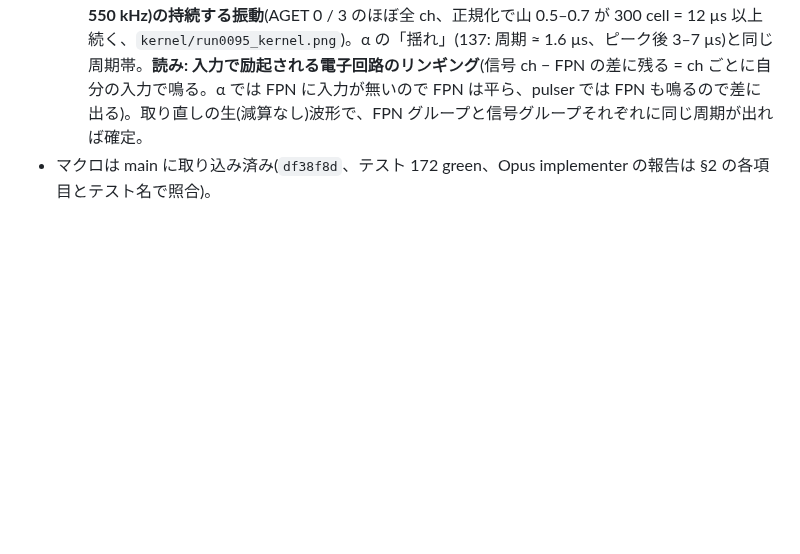
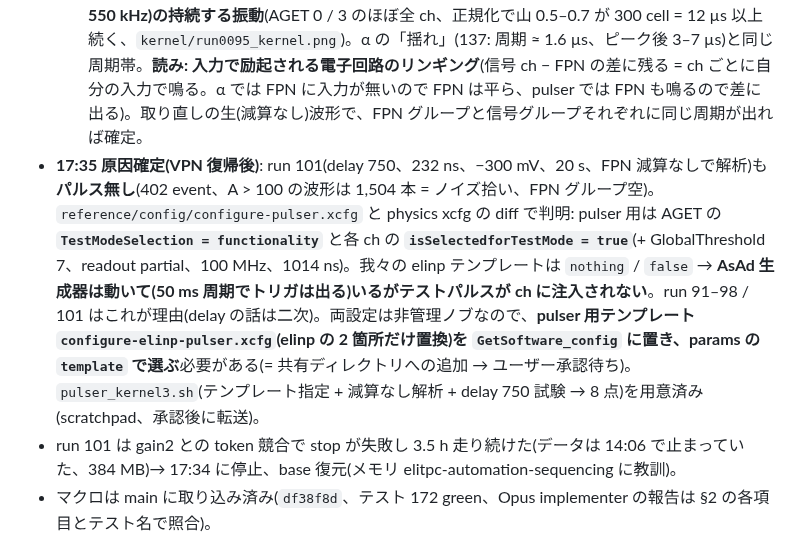
Before and after one commit to aogaki/tpcdaq-rs, a Markdown page: TODO/138_pulser_response_kernels.md, the part around the change. Drawn GitHub-style; blank space fills up the shorter version.

Commit message:
138 / CURRENT: 真因 = pulser 用 xcfg の TestModeSelection/isSelectedforTestMode(elinp は注入なし)、run 101 を 17:34 に停止、A 未開始
Co-Authored-By: Claude Fable 5.1 <noreply@anthropic.com>

```diff
--- a/TODO/138_pulser_response_kernels.md
+++ b/TODO/138_pulser_response_kernels.md
@@ -24,6 +24,8 @@
 - **14:20 訂正と追加の読み(VPN 切断中、手元の run 95 の図と archive/091 から)**:
   - **FPN ch にもパルサーのパルスが入る**(091: −300 mV で FPN 中央値 1,590 ADC、信号 1,074)。`pulser_kernel.C` の FPN 共通モード減算は pulser run では**パルス自体を引いてしまう**。`calib scan`(FPN 減算なし、max − baseline)でも run 93/94 の信号 ch は 38 ADC なので「窓に無い」自体は正しいが、取り直しの解析は **FPN 減算なし**でやる(Sonnet implementer に `subtractFpn=false` + `fpn` グループを発注、14:20)。取り直しスクリプトの delay 自動選択はこの罠で「パルス無し」判定 → 参照値 750 に落ちる(安全側)。
   - run 95(502 ns、−300 mV、窓にパルス無し)の FPN 減算後の平均波形は**周期 ≈ 45 cell = 1.8 µs(≈ 550 kHz)の持続する振動**(AGET 0 / 3 のほぼ全 ch、正規化で山 0.5–0.7 が 300 cell = 12 µs 以上続く、`kernel/run0095_kernel.png`)。α の「揺れ」(137: 周期 ≈ 1.6 µs、ピーク後 3–7 µs)と同じ周期帯。**読み: 入力で励起される電子回路のリンギング**(信号 ch − FPN の差に残る = ch ごとに自分の入力で鳴る。α では FPN に入力が無いので FPN は平ら、pulser では FPN も鳴るので差に出る)。取り直しの生(減算なし)波形で、FPN グループと信号グループそれぞれに同じ周期が出れば確定。
+- **17:35 原因確定(VPN 復帰後)**: run 101(delay 750、232 ns、−300 mV、20 s、FPN 減算なしで解析)も**パルス無し**(402 event、A > 100 の波形は 1,504 本 = ノイズ拾い、FPN グループ空)。`reference/config/configure-pulser.xcfg` と physics xcfg の diff で判明: pulser 用は AGET の **`TestModeSelection = functionality`** と各 ch の **`isSelectedforTestMode = true`**(+ GlobalThreshold 7、readout partial、100 MHz、1014 ns)。我々の elinp テンプレートは `nothing` / `false` → **AsAd 生成器は動いて(50 ms 周期でトリガは出る)いるがテストパルスが ch に注入されない**。run 91–98 / 101 はこれが理由(delay の話は二次)。両設定は非管理ノブなので、**pulser 用テンプレート `configure-elinp-pulser.xcfg`(elinp の 2 箇所だけ置換)を `GetSoftware_config` に置き、params の `template` で選ぶ**必要がある(= 共有ディレクトリへの追加 → ユーザー承認待ち)。`pulser_kernel3.sh`(テンプレート指定 + 減算なし解析 + delay 750 試験 → 8 点)を用意済み(scratchpad、承認後に転送)。
+- run 101 は gain2 との token 競合で stop が失敗し 3.5 h 走り続けた(データは 14:06 で止まっていた、384 MB)→ 17:34 に停止、base 復元(メモリ elitpc-automation-sequencing に教訓)。
 - マクロは main に取り込み済み(`df38f8d`、テスト 172 green、Opus implementer の報告は §2 の各項目とテスト名で照合)。
 
 ## 結果(取り直しの後に記入)
```
Also changed, not shown: TODO/CURRENT.md (+1 -0 lines).
